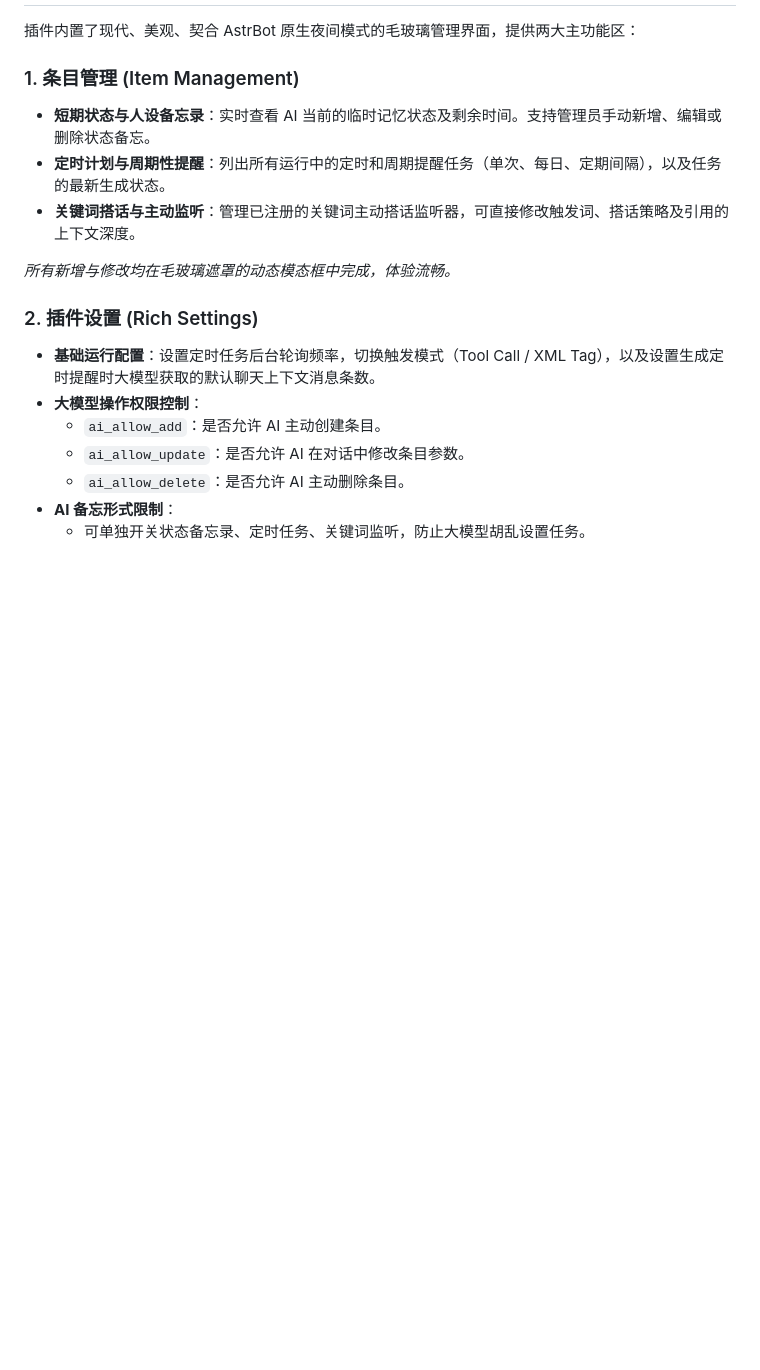
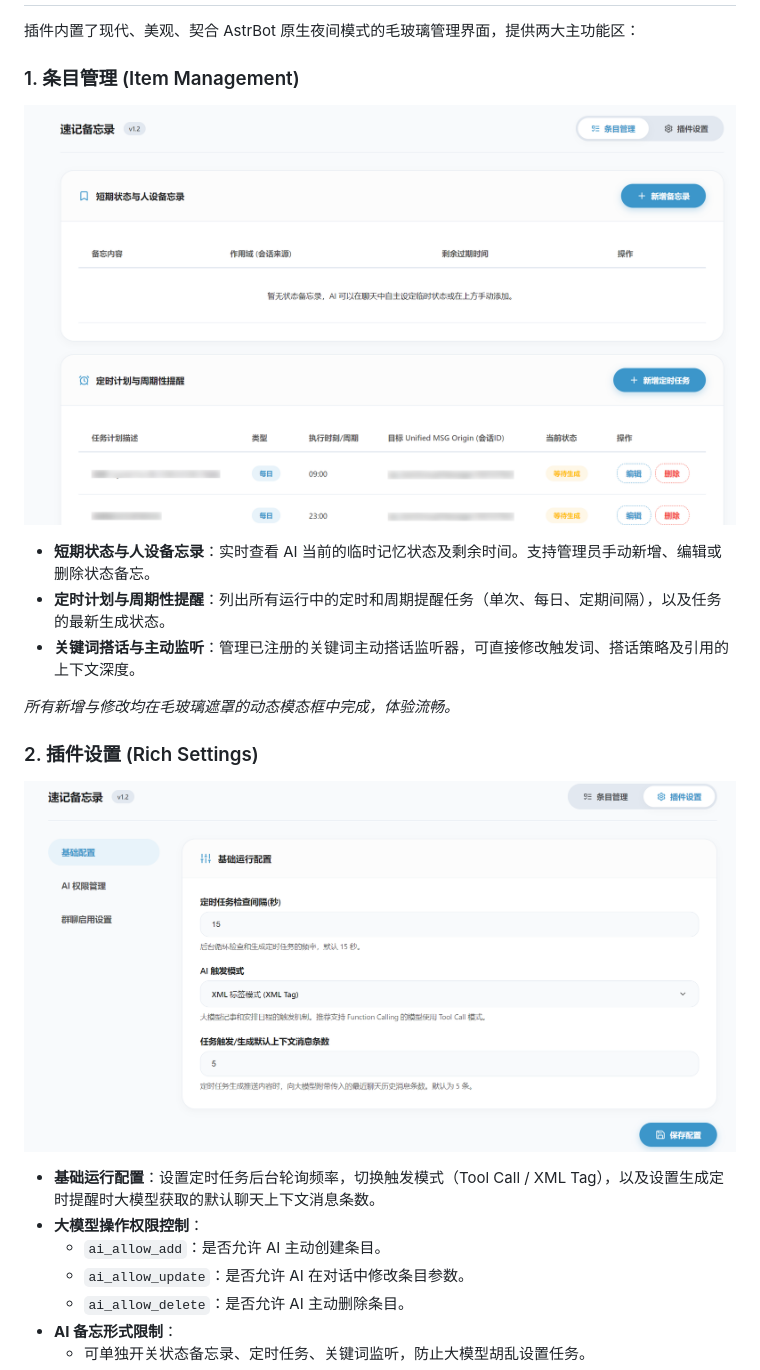
Before and after one commit to KitsuneiMomo/astrbot_plugin_instant_memo, a Markdown page: README.md, the part around the change. Rendered like a GitHub page; pictures changed too: screenshot_memos.png (added), screenshot_settings.png (added); blank space fills up the shorter version.

Commit message:
docs: add screenshots to README.md

```diff
--- a/README.md
+++ b/README.md
@@ -28,6 +28,9 @@
 插件内置了现代、美观、契合 AstrBot 原生夜间模式的毛玻璃管理界面，提供两大主功能区：
 
 ### 1. 条目管理 (Item Management)
+
+![条目管理](./screenshot_memos.png)
+
 * **短期状态与人设备忘录**：实时查看 AI 当前的临时记忆状态及剩余时间。支持管理员手动新增、编辑或删除状态备忘。
 * **定时计划与周期性提醒**：列出所有运行中的定时和周期提醒任务（单次、每日、定期间隔），以及任务的最新生成状态。
 * **关键词搭话与主动监听**：管理已注册的关键词主动搭话监听器，可直接修改触发词、搭话策略及引用的上下文深度。
@@ -35,6 +38,9 @@
 *所有新增与修改均在毛玻璃遮罩的动态模态框中完成，体验流畅。*
 
 ### 2. 插件设置 (Rich Settings)
+
+![插件设置](./screenshot_settings.png)
+
 * **基础运行配置**：设置定时任务后台轮询频率，切换触发模式（Tool Call / XML Tag），以及设置生成定时提醒时大模型获取的默认聊天上下文消息条数。
 * **大模型操作权限控制**：
   * `ai_allow_add`：是否允许 AI 主动创建条目。
```
